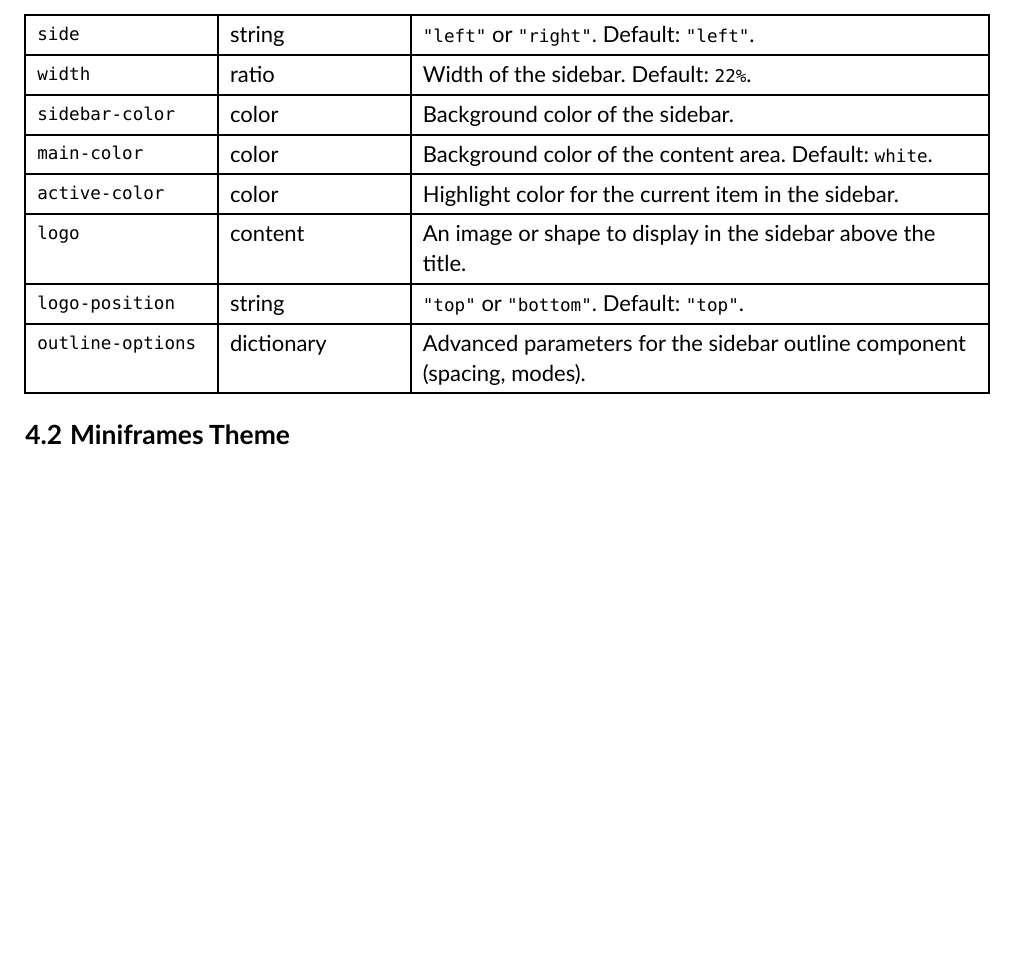
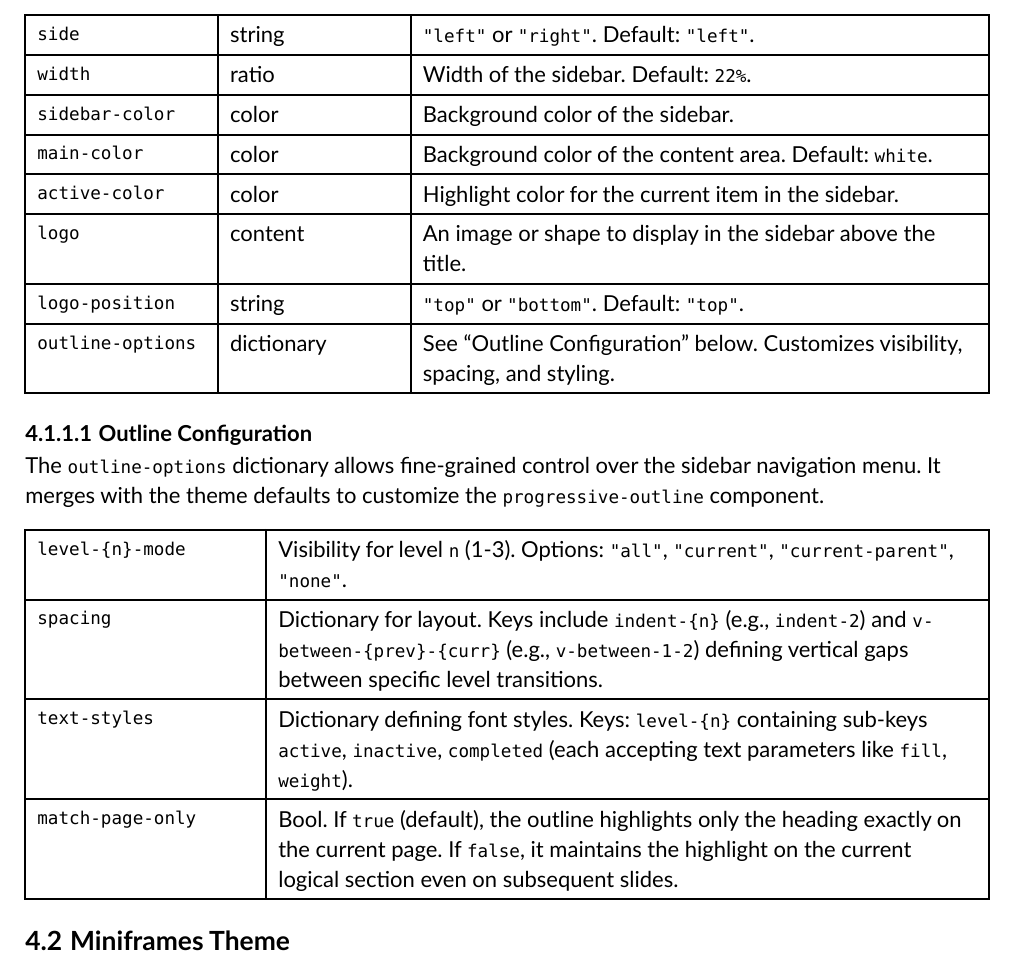
Before and after one commit to pacaunt/typst-presentate, a Typst document (assets/docs/themes-guide.typ): part of page 4 of 5 before the commit and part of page 4 of 6 after it, cut so that both start at the same text, the shorter picture padded with empty space. The pictures show the PDF file assets/docs/themes-guide.pdf that the author committed with the source.

Commit message:
docs(sidebar): clarify outline-options in themes guide

```diff
--- a/assets/docs/themes-guide.typ
+++ b/assets/docs/themes-guide.typ
@@ -125,7 +125,19 @@ The `sidebar` theme provides a persistent navigation bar on the left or right si
   [`active-color`], [color], [Highlight color for the current item in the sidebar.],
   [`logo`], [content], [An image or shape to display in the sidebar above the title.],
   [`logo-position`], [string], [`"top"` or `"bottom"`. Default: `"top"`.],
-  [`outline-options`], [dictionary], [Advanced parameters for the sidebar outline component (spacing, modes).],
+  [`outline-options`], [dictionary], [See "Outline Configuration" below. Customizes visibility, spacing, and styling.],
+)
+
+==== Outline Configuration
+The `outline-options` dictionary allows fine-grained control over the sidebar navigation menu. It merges with the theme defaults to customize the `progressive-outline` component.
+
+#table(
+  columns: (1fr, 3fr),
+  inset: 6pt,
+  [`level-{n}-mode`], [Visibility for level `n` (1-3). Options: `"all"`, `"current"`, `"current-parent"`, `"none"`.],
+  [`spacing`], [Dictionary for layout. Keys include `indent-{n}` (e.g., `indent-2`) and `v-between-{prev}-{curr}` (e.g., `v-between-1-2`) defining vertical gaps between specific level transitions.],
+  [`text-styles`], [Dictionary defining font styles. Keys: `level-{n}` containing sub-keys `active`, `inactive`, `completed` (each accepting text parameters like `fill`, `weight`).],
+  [`match-page-only`], [Bool. If `true` (default), the outline highlights only the heading exactly on the current page. If `false`, it maintains the highlight on the current logical section even on subsequent slides.],
 )
 
 == Miniframes Theme
```
Also changed, not shown: assets/docs/themes-guide.pdf.
